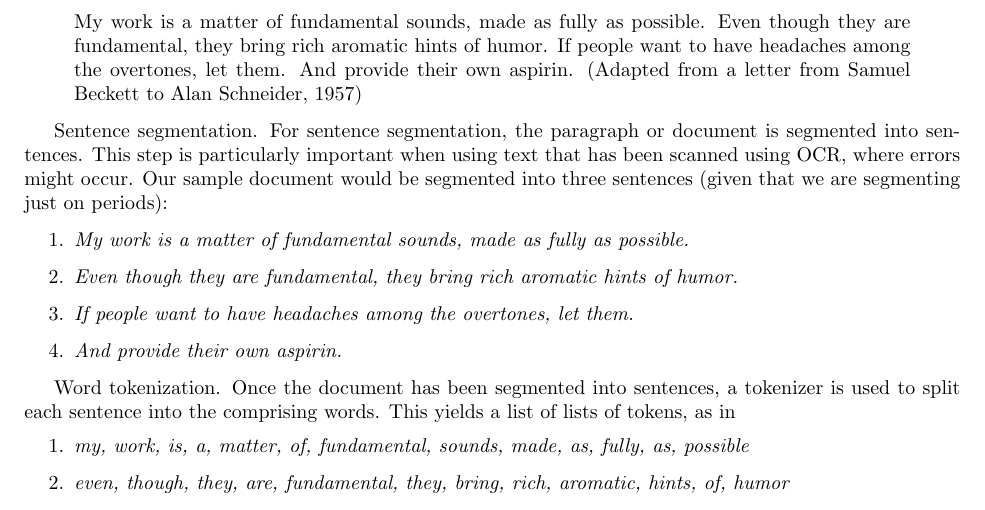
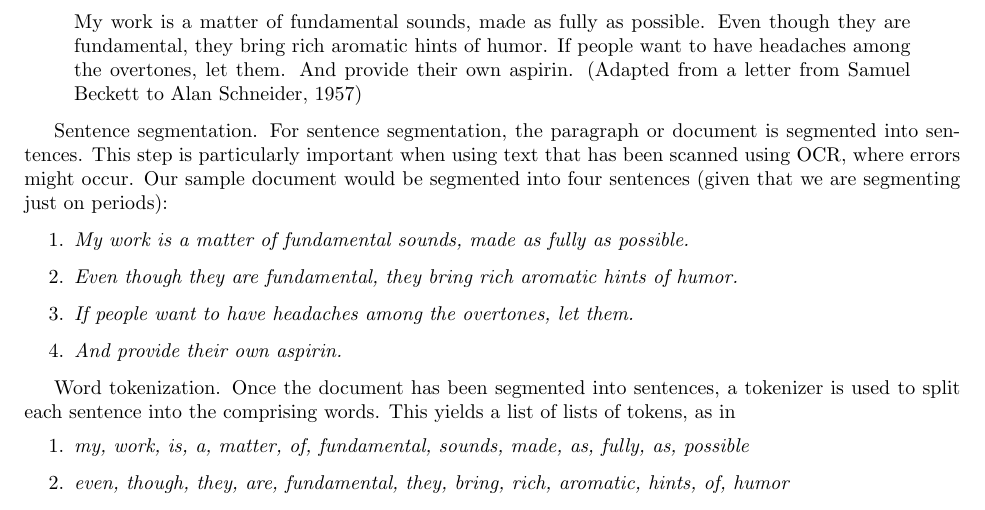
Before and after one commit to simbrain/NeuralNetworksCogSciBook, a LaTeX thesis (Book_master.tex, which reads WordEmbeddings.tex): part of page 82 of 195, cut so that both start at the same text. Compiled offline with pdfLaTeX.

Commit message:
Fixed minor mistake in word embedding chapter

```diff
--- a/WordEmbeddings.tex
+++ b/WordEmbeddings.tex
@@ -152,7 +152,7 @@ To get a sense for how this works, let's apply this pipelines to a sample docume
 My work is a matter of fundamental sounds, made as fully as possible. Even though they are fundamental, they bring rich aromatic hints of humor. If people want to have headaches among the overtones, let them. And provide their own aspirin. (Adapted from a letter from Samuel Beckett to Alan Schneider, 1957)
 \end{quote}
 
-Sentence segmentation.  For sentence segmentation, the paragraph or document is segmented into sentences. This step is particularly important when using text that has been scanned using OCR, where errors might occur. Our sample document would be segmented into three sentences (given that we are segmenting just on periods):
+Sentence segmentation.  For sentence segmentation, the paragraph or document is segmented into sentences. This step is particularly important when using text that has been scanned using OCR, where errors might occur. Our sample document would be segmented into four sentences (given that we are segmenting just on periods):
 
 \begin{enumerate}
     \item \textit{My work is a matter of fundamental sounds, made as fully as possible.}
```
